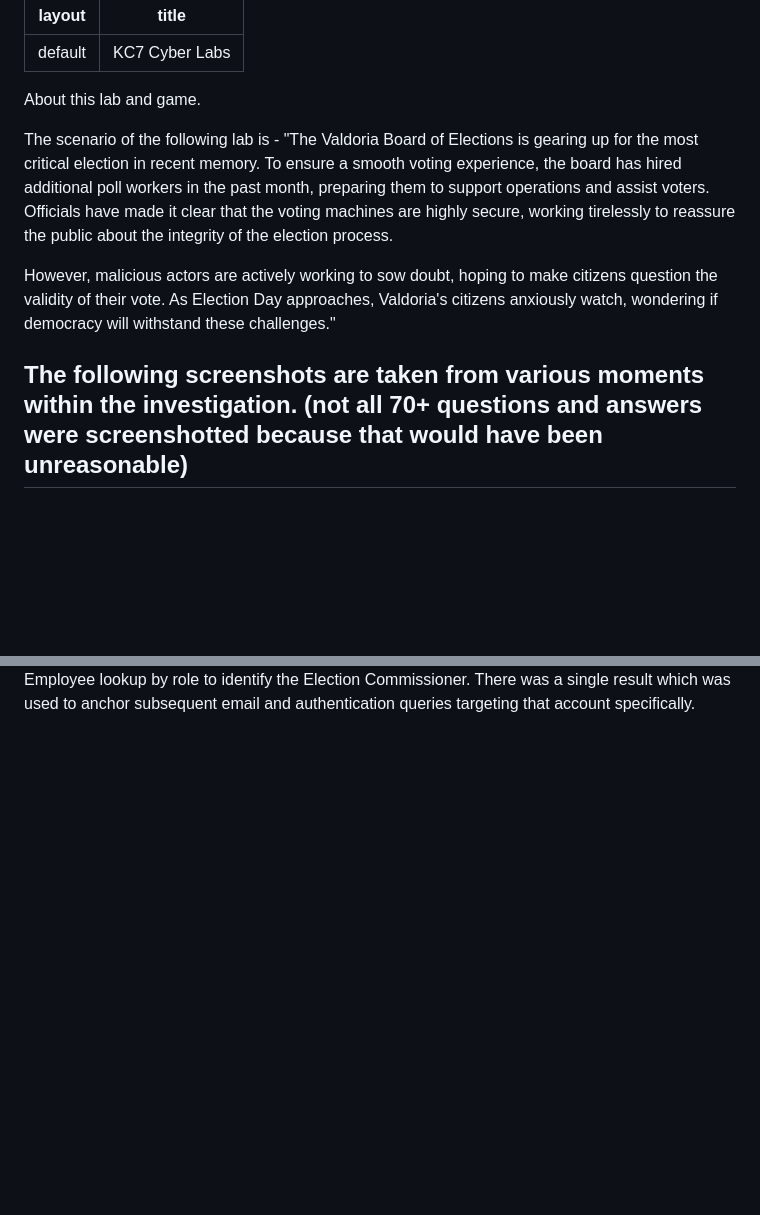
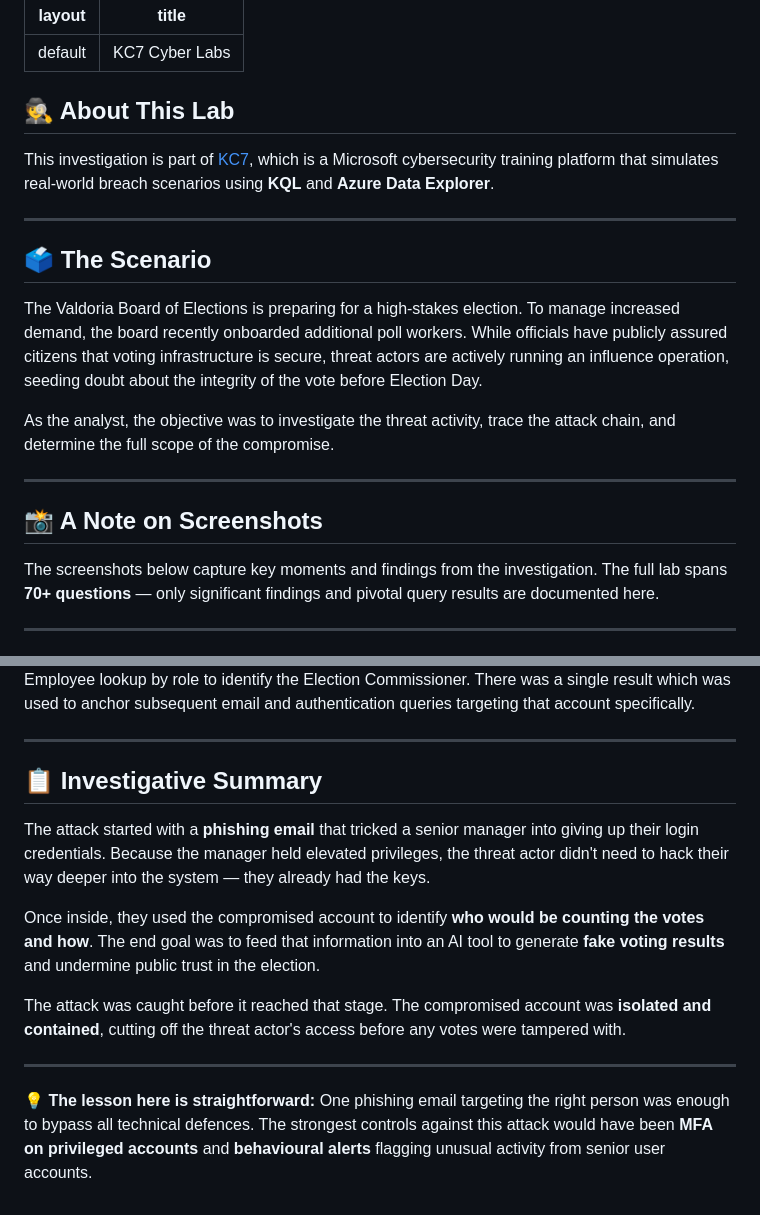
Before and after one commit to NjabuloShabalala/njabuloshabalala.github.io, a Markdown page: kc7-cyber-labs.md, 2 parts joined by grey strips. GitHub-like rendering; blank space fills up the shorter version.

Commit message:
Revise KC7 Cyber Labs content and structure
Expanded the lab description and scenario details, added investigative summary, and included notes on screenshots.

```diff
--- a/kc7-cyber-labs.md
+++ b/kc7-cyber-labs.md
@@ -2,13 +2,24 @@
 layout: default
 title: "KC7 Cyber Labs"
 ---
-About this lab and game.
+## 🕵️ About This Lab
 
-The scenario of the following lab is - "The Valdoria Board of Elections is gearing up for the most critical election in recent memory. To ensure a smooth voting experience, the board has hired additional poll workers in the past month, preparing them to support operations and assist voters. Officials have made it clear that the voting machines are highly secure, working tirelessly to reassure the public about the integrity of the election process.
+This investigation is part of [KC7](https://kc7cyber.com), which is a Microsoft cybersecurity training platform that simulates real-world breach scenarios using **KQL** and **Azure Data Explorer**.
 
-However, malicious actors are actively working to sow doubt, hoping to make citizens question the validity of their vote. As Election Day approaches, Valdoria's citizens anxiously watch, wondering if democracy will withstand these challenges."
+---
 
-The following screenshots are taken from various moments within the investigation. (not all 70+ questions and answers were screenshotted because that would have been unreasonable)
+## 🗳️ The Scenario
+
+The Valdoria Board of Elections is preparing for a high-stakes election. To manage increased demand, the board recently onboarded additional poll workers. While officials have publicly assured citizens that voting infrastructure is secure, threat actors are actively running an influence operation, seeding doubt about the integrity of the vote before Election Day.
+
+As the analyst, the objective was to investigate the threat activity, trace the attack chain, and determine the full scope of the compromise.
+
+---
+
+## 📸 A Note on Screenshots
+
+The screenshots below capture key moments and findings from the investigation. The full lab spans **70+ questions** — only significant findings and pivotal query results are documented here.
+
 ---
 
 ![KC7 Lab screenshots](kc7-screenshots/basic-employee-lookup-1.png)
@@ -37,3 +48,17 @@ Here i used the AuthenticationEvents analysis on the arbobama account,in which
 
 ![KC7 Lab screenshots](kc7-screenshots/final-employee-lookup.png)
 Employee lookup by role to identify the Election Commissioner. There was a single result which was used to anchor subsequent email and authentication queries targeting that account specifically.
+
+---
+
+## 📋 Investigative Summary
+
+The attack started with a **phishing email** that tricked a senior manager into giving up their login credentials. Because the manager held elevated privileges, the threat actor didn't need to hack their way deeper into the system — they already had the keys.
+
+Once inside, they used the compromised account to identify **who would be counting the votes and how**. The end goal was to feed that information into an AI tool to generate **fake voting results** and undermine public trust in the election.
+
+The attack was caught before it reached that stage. The compromised account was **isolated and contained**, cutting off the threat actor's access before any votes were tampered with.
+
+---
+
+💡 **The lesson here is straightforward:** One phishing email targeting the right person was enough to bypass all technical defences. The strongest controls against this attack would have been **MFA on privileged accounts** and **behavioural alerts** flagging unusual activity from senior user accounts.
```
